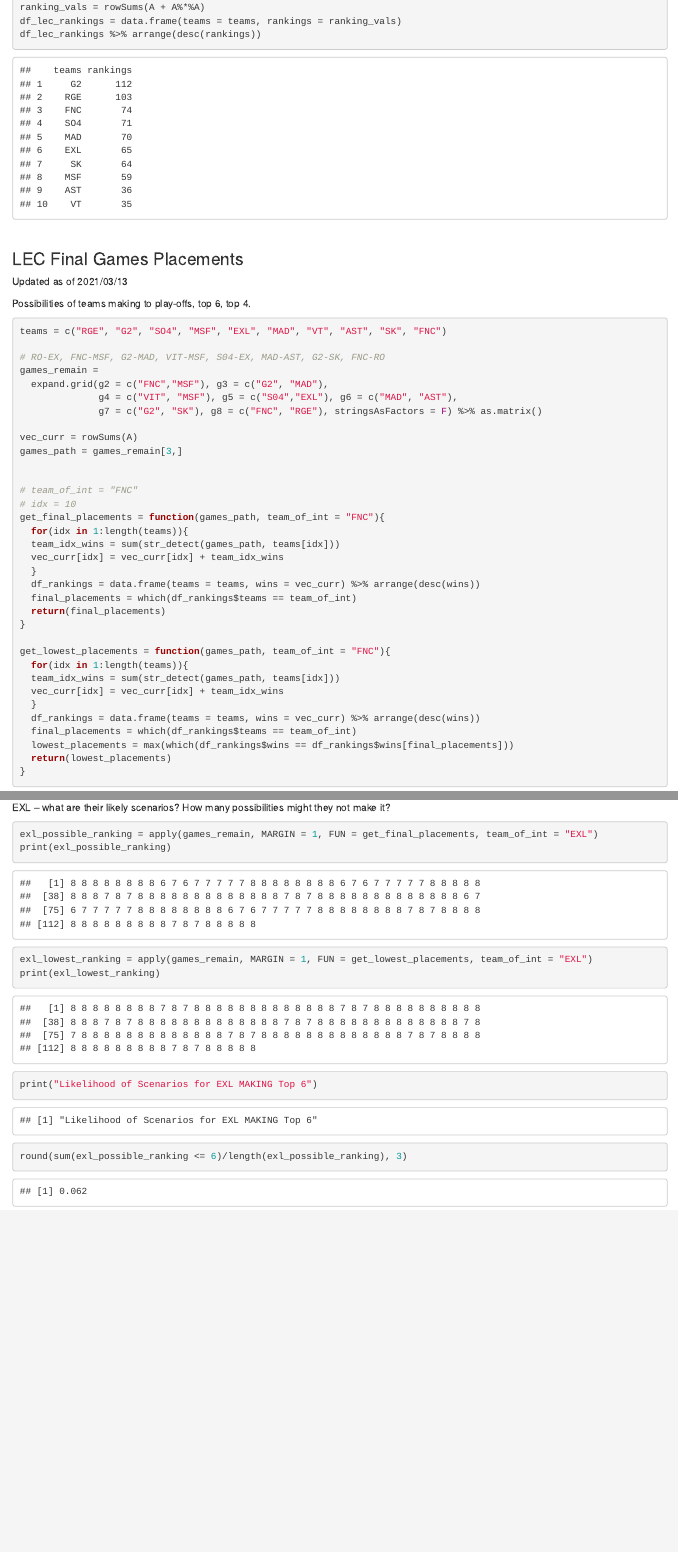
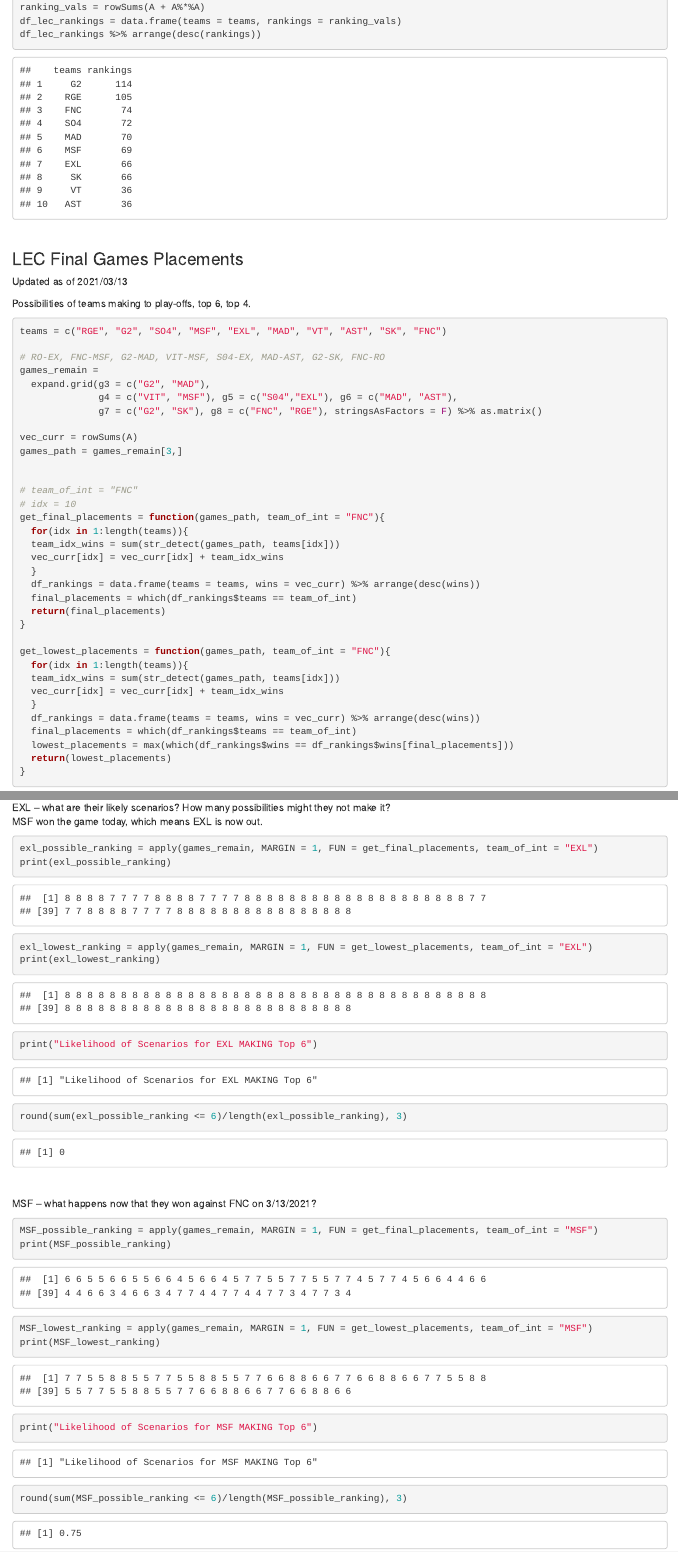
Before and after one commit to acloudysun12/League_Analysis, an R Markdown document (analysis/league_rankings.Rmd): the page in a window 1100 px wide, from 810 px down, and a second part further down, joined at a grey line. Rendered offline with R 4.5, knitr and Pandoc, with nearby package versions.

Commit message:
updated rankings post MSF win against FNC

````diff
--- a/analysis/league_rankings.Rmd
+++ b/analysis/league_rankings.Rmd
@@ -27,7 +27,7 @@
   c(0,0,1,2,1,2,2,2,2,1, #RO
     2,0,1,2,1,1,2,2,1,1, #G2
     1,1,0,1,0,0,2,1,1,1, #S04
-    0,0,1,0,1,2,0,2,0,1, #MSF
+    0,0,1,0,1,2,0,2,0,2, #MSF
     1,1,1,1,0,0,1,1,1,0, #EX
     0,0,2,0,2,0,2,1,0,2, #MAD
     0,0,0,1,1,0,0,0,1,1, #VT
@@ -68,7 +68,7 @@
 
 # RO-EX, FNC-MSF, G2-MAD, VIT-MSF, S04-EX, MAD-AST, G2-SK, FNC-RO
 games_remain =
-  expand.grid(g2 = c("FNC","MSF"), g3 = c("G2", "MAD"),
+  expand.grid(g3 = c("G2", "MAD"),
               g4 = c("VIT", "MSF"), g5 = c("S04","EXL"), g6 = c("MAD", "AST"),
               g7 = c("G2", "SK"), g8 = c("FNC", "RGE"), stringsAsFactors = F) %>% as.matrix()
 
@@ -117,7 +117,8 @@
 
 <br>
 
-EXL -- what are their likely scenarios? How many possibilities might they not make it?
+EXL -- what are their likely scenarios? How many possibilities might they not make it? <br>
+MSF won the game today, which means EXL is now out.
 
 ```{r}
 exl_possible_ranking = apply(games_remain, MARGIN = 1, FUN = get_final_placements, team_of_int = "EXL")
@@ -127,3 +128,16 @@
 print("Likelihood of Scenarios for EXL MAKING Top 6")
 round(sum(exl_possible_ranking <= 6)/length(exl_possible_ranking), 3)
 ```
+
+<br>
+
+MSF -- what happens now that they won against FNC on 3/13/2021?
+
+```{r}
+MSF_possible_ranking = apply(games_remain, MARGIN = 1, FUN = get_final_placements, team_of_int = "MSF")
+print(MSF_possible_ranking)
+MSF_lowest_ranking = apply(games_remain, MARGIN = 1, FUN = get_lowest_placements, team_of_int = "MSF")
+print(MSF_lowest_ranking)
+print("Likelihood of Scenarios for MSF MAKING Top 6")
+round(sum(MSF_possible_ranking <= 6)/length(MSF_possible_ranking), 3)
+```
````
